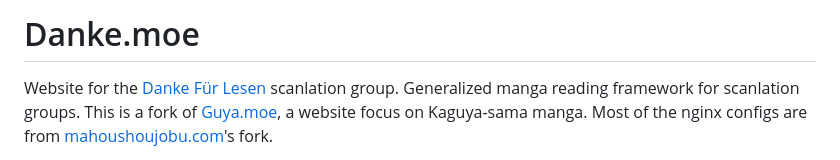
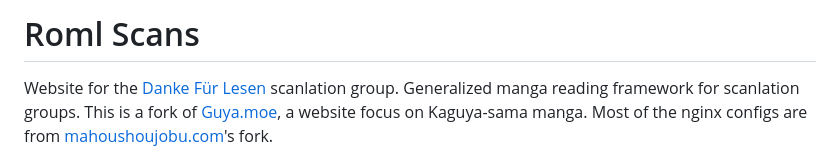
Before and after one commit to louv09/guyamoe, a Markdown page: README.md, the part around the change. GitHub-like rendering.

```diff
--- a/README.md
+++ b/README.md
@@ -1,4 +1,4 @@
-# Danke.moe
+# Roml Scans
 Website for the [Danke Für Lesen](https://danke.moe) scanlation group.
 Generalized manga reading framework for scanlation groups. This is a fork of [Guya.moe](https://github.com/appu1232/guyamoe), a website focus on Kaguya-sama manga. Most of the nginx configs are from [mahoushoujobu.com](https://github.com/milleniumbug/guyamoe)'s fork.
 
```
